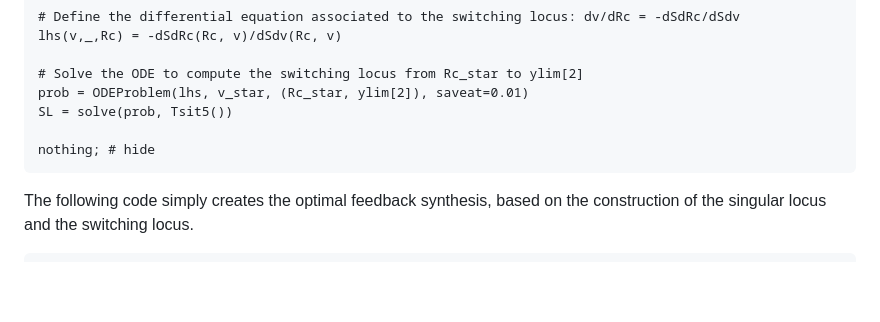
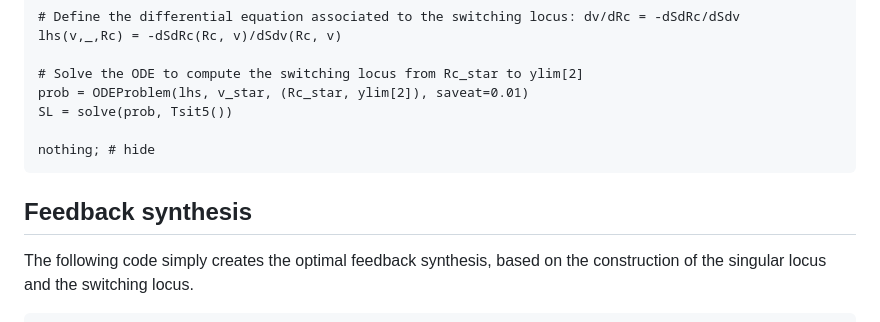
Before and after one commit to remydutto/CTMembraneFiltration.jl, a Markdown page: docs/src/optimal_synthesis.md, the part around one of its changes. GitHub-like rendering; blank space fills up the shorter version.

````diff
--- a/docs/src/optimal_synthesis.md
+++ b/docs/src/optimal_synthesis.md
@@ -208,6 +208,8 @@ SL = solve(prob, Tsit5())
 nothing; # hide
 ```
 
+## Feedback synthesis
+
 The following code simply creates the optimal feedback synthesis, based on the construction of the singular locus and the switching locus.
 
 ```@example main
````
Also changed, not shown: other parts of docs/src/optimal_synthesis.md (+4 -4 lines), docs/src/index.md (+2 -2 lines), docs/src/turnpike_property.md (+8 -8 lines).
